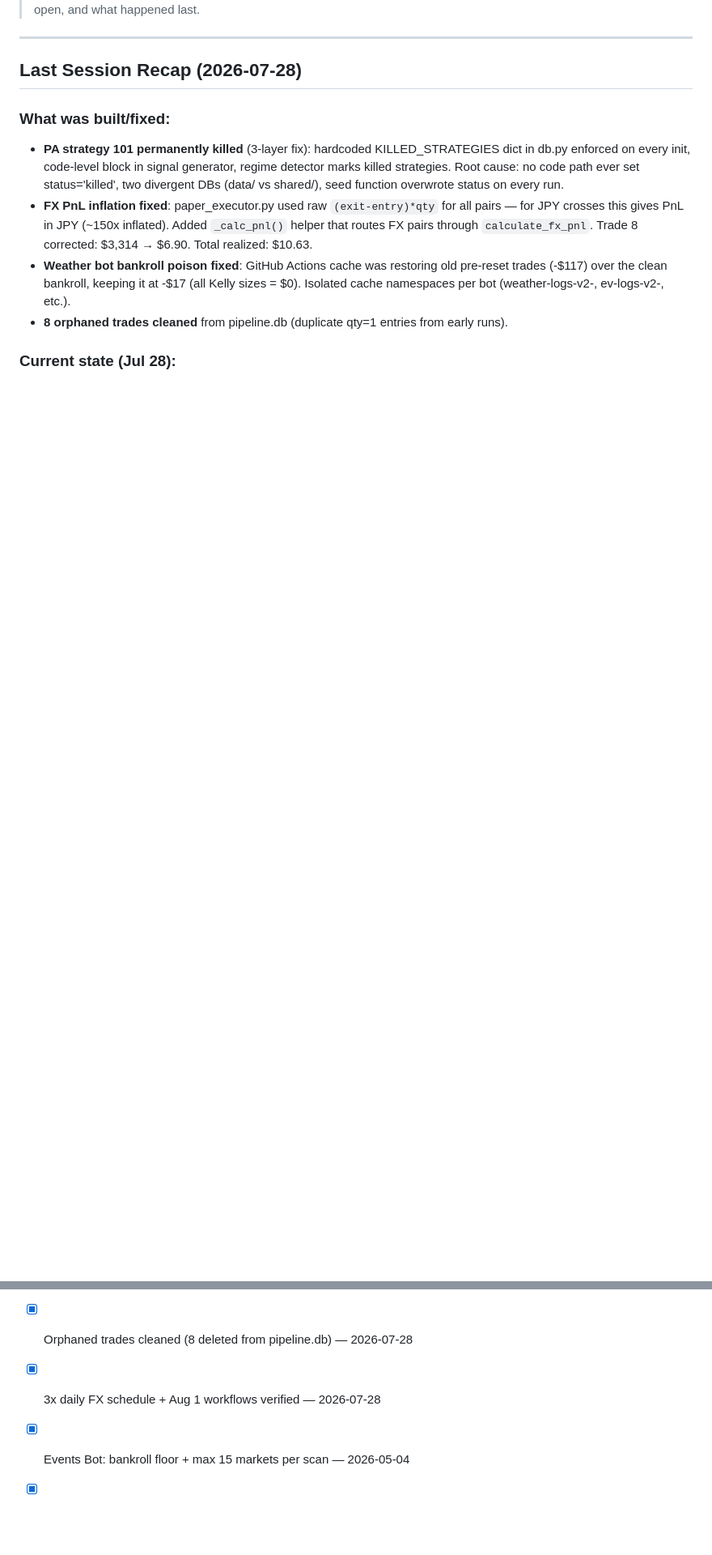
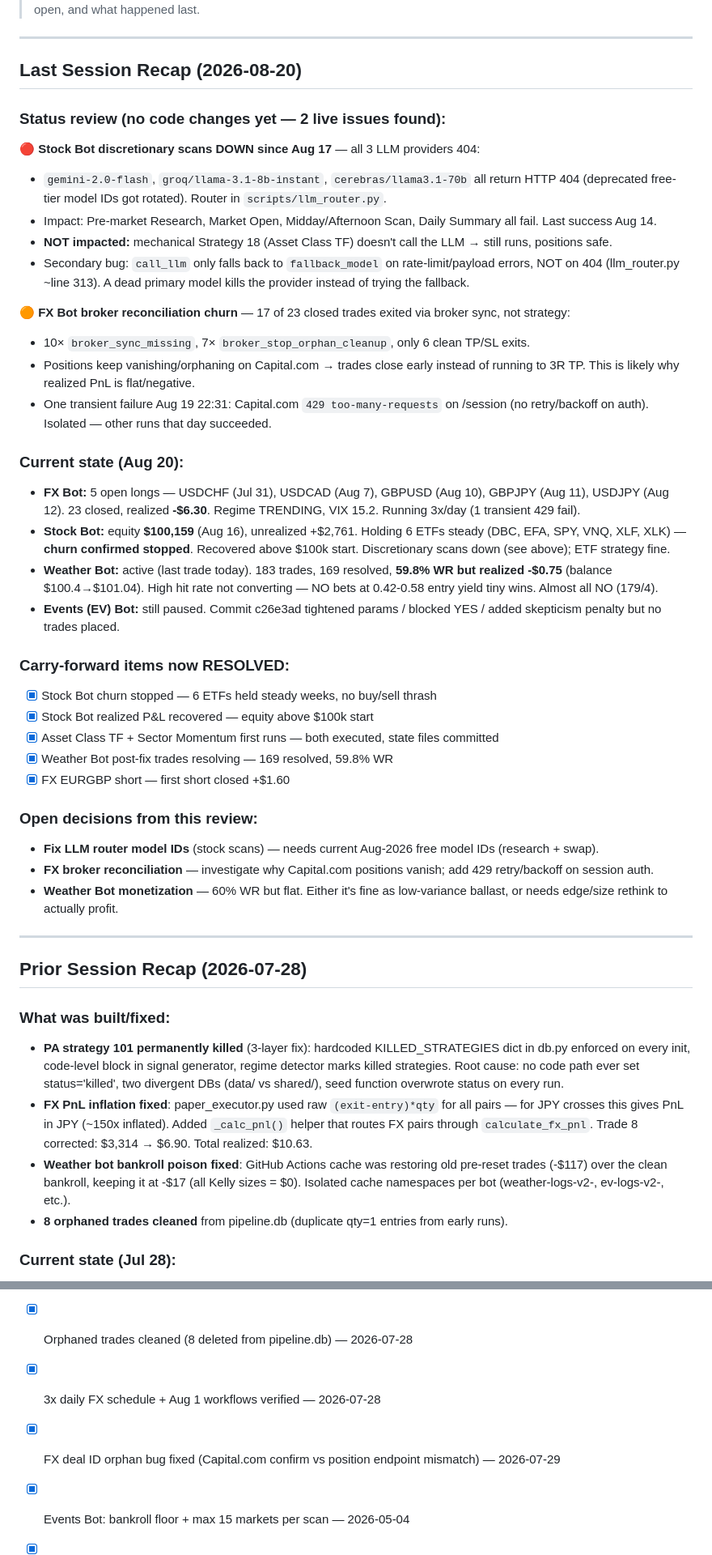
Before and after one commit to souhail123456/trading-admin, a Markdown page: TASKS.md, 2 parts joined by grey strips. Shown at 81% size. Drawn GitHub-style; blank space fills up the shorter version.

Commit message:
Update TASKS.md: Aug 20 status review
Found 2 live issues: stock bot LLM router 404 (scans down since
Aug 17, ETF strategy unaffected), FX broker reconciliation churn
(17/23 exits via sync not TP/SL) + transient 429. Marked Jul-28
carry-forward items resolved (churn stopped, equity recovered,
new strategies live, weather resolving).

Co-Authored-By: Claude Opus 4.8 <noreply@anthropic.com>

```diff
--- a/TASKS.md
+++ b/TASKS.md
@@ -5,7 +5,42 @@
 
 ---
 
-## Last Session Recap (2026-07-28)
+## Last Session Recap (2026-08-20)
+
+### Status review (no code changes yet — 2 live issues found):
+
+**🔴 Stock Bot discretionary scans DOWN since Aug 17** — all 3 LLM providers 404:
+- `gemini-2.0-flash`, `groq/llama-3.1-8b-instant`, `cerebras/llama3.1-70b` all return HTTP 404 (deprecated free-tier model IDs got rotated). Router in `scripts/llm_router.py`.
+- Impact: Pre-market Research, Market Open, Midday/Afternoon Scan, Daily Summary all fail. Last success Aug 14.
+- **NOT impacted:** mechanical Strategy 18 (Asset Class TF) doesn't call the LLM → still runs, positions safe.
+- Secondary bug: `call_llm` only falls back to `fallback_model` on rate-limit/payload errors, NOT on 404 (llm_router.py ~line 313). A dead primary model kills the provider instead of trying the fallback.
+
+**🟠 FX Bot broker reconciliation churn** — 17 of 23 closed trades exited via broker sync, not strategy:
+- 10× `broker_sync_missing`, 7× `broker_stop_orphan_cleanup`, only 6 clean TP/SL exits.
+- Positions keep vanishing/orphaning on Capital.com → trades close early instead of running to 3R TP. This is likely why realized PnL is flat/negative.
+- One transient failure Aug 19 22:31: Capital.com `429 too-many-requests` on /session (no retry/backoff on auth). Isolated — other runs that day succeeded.
+
+### Current state (Aug 20):
+- **FX Bot:** 5 open longs — USDCHF (Jul 31), USDCAD (Aug 7), GBPUSD (Aug 10), GBPJPY (Aug 11), USDJPY (Aug 12). 23 closed, realized **-$6.30**. Regime TRENDING, VIX 15.2. Running 3x/day (1 transient 429 fail).
+- **Stock Bot:** equity **$100,159** (Aug 16), unrealized +$2,761. Holding 6 ETFs steady (DBC, EFA, SPY, VNQ, XLF, XLK) — **churn confirmed stopped**. Recovered above $100k start. Discretionary scans down (see above); ETF strategy fine.
+- **Weather Bot:** active (last trade today). 183 trades, 169 resolved, **59.8% WR but realized -$0.75** (balance $100.4→$101.04). High hit rate not converting — NO bets at 0.42-0.58 entry yield tiny wins. Almost all NO (179/4).
+- **Events (EV) Bot:** still paused. Commit c26e3ad tightened params / blocked YES / added skepticism penalty but no trades placed.
+
+### Carry-forward items now RESOLVED:
+- [x] Stock Bot churn stopped — 6 ETFs held steady weeks, no buy/sell thrash
+- [x] Stock Bot realized P&L recovered — equity above $100k start
+- [x] Asset Class TF + Sector Momentum first runs — both executed, state files committed
+- [x] Weather Bot post-fix trades resolving — 169 resolved, 59.8% WR
+- [x] FX EURGBP short — first short closed +$1.60
+
+### Open decisions from this review:
+- **Fix LLM router model IDs** (stock scans) — needs current Aug-2026 free model IDs (research + swap).
+- **FX broker reconciliation** — investigate why Capital.com positions vanish; add 429 retry/backoff on session auth.
+- **Weather Bot monetization** — 60% WR but flat. Either it's fine as low-variance ballast, or needs edge/size rethink to actually profit.
+
+---
+
+## Prior Session Recap (2026-07-28)
 
 ### What was built/fixed:
 - **PA strategy 101 permanently killed** (3-layer fix): hardcoded KILLED_STRATEGIES dict in db.py enforced on every init, code-level block in signal generator, regime detector marks killed strategies. Root cause: no code path ever set status='killed', two divergent DBs (data/ vs shared/), seed function overwrote status on every run.
@@ -122,6 +157,7 @@
 - [x] Weather bot cache poison fixed (isolated cache namespaces per bot) — 2026-07-28
 - [x] Orphaned trades cleaned (8 deleted from pipeline.db) — 2026-07-28
 - [x] 3x daily FX schedule + Aug 1 workflows verified — 2026-07-28
+- [x] FX deal ID orphan bug fixed (Capital.com confirm vs position endpoint mismatch) — 2026-07-29
 - [x] Events Bot: bankroll floor + max 15 markets per scan — 2026-05-04
 - [x] Events Bot: live crypto prices, market categories, LLM calibration — 2026-05-04
 - [x] Events Bot: batch LLM calls (~80% token savings) — 2026-05-04
```
Also changed, not shown: other parts of TASKS.md (+1 -1 lines).
